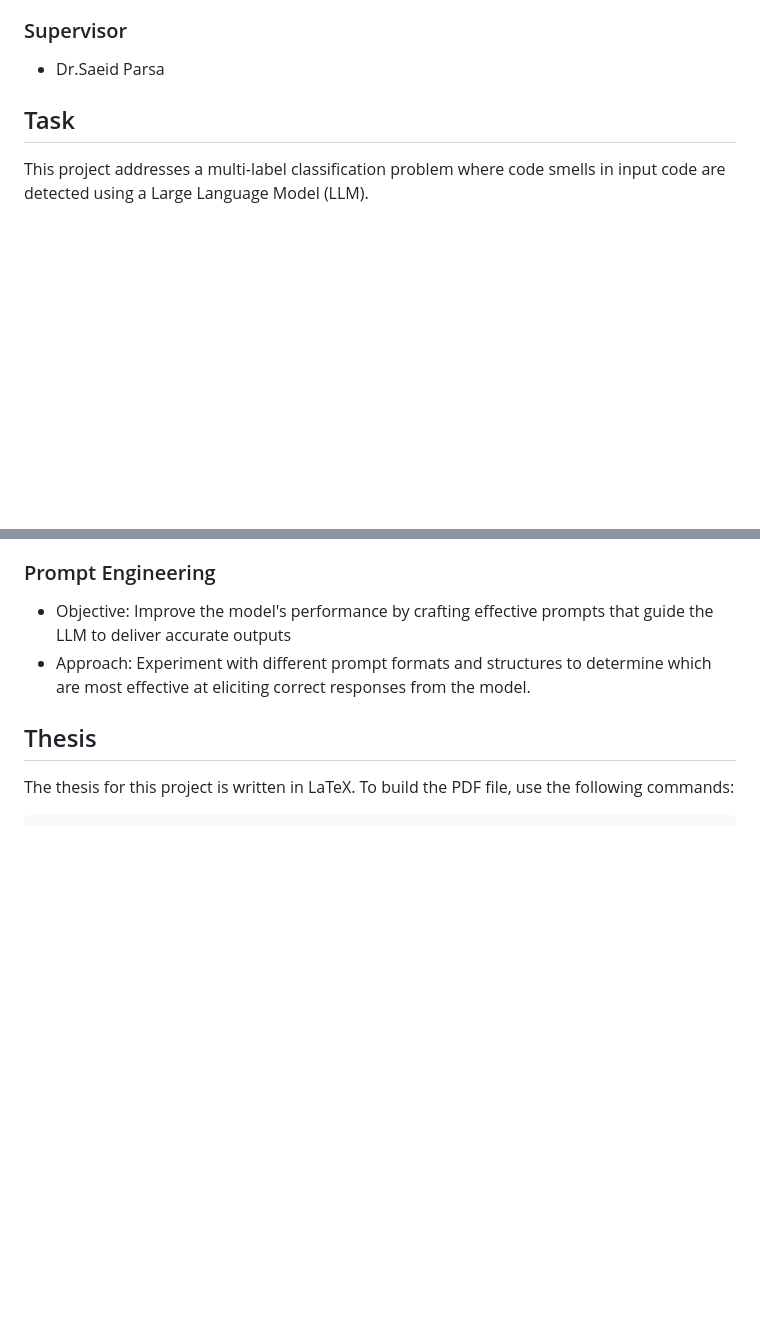
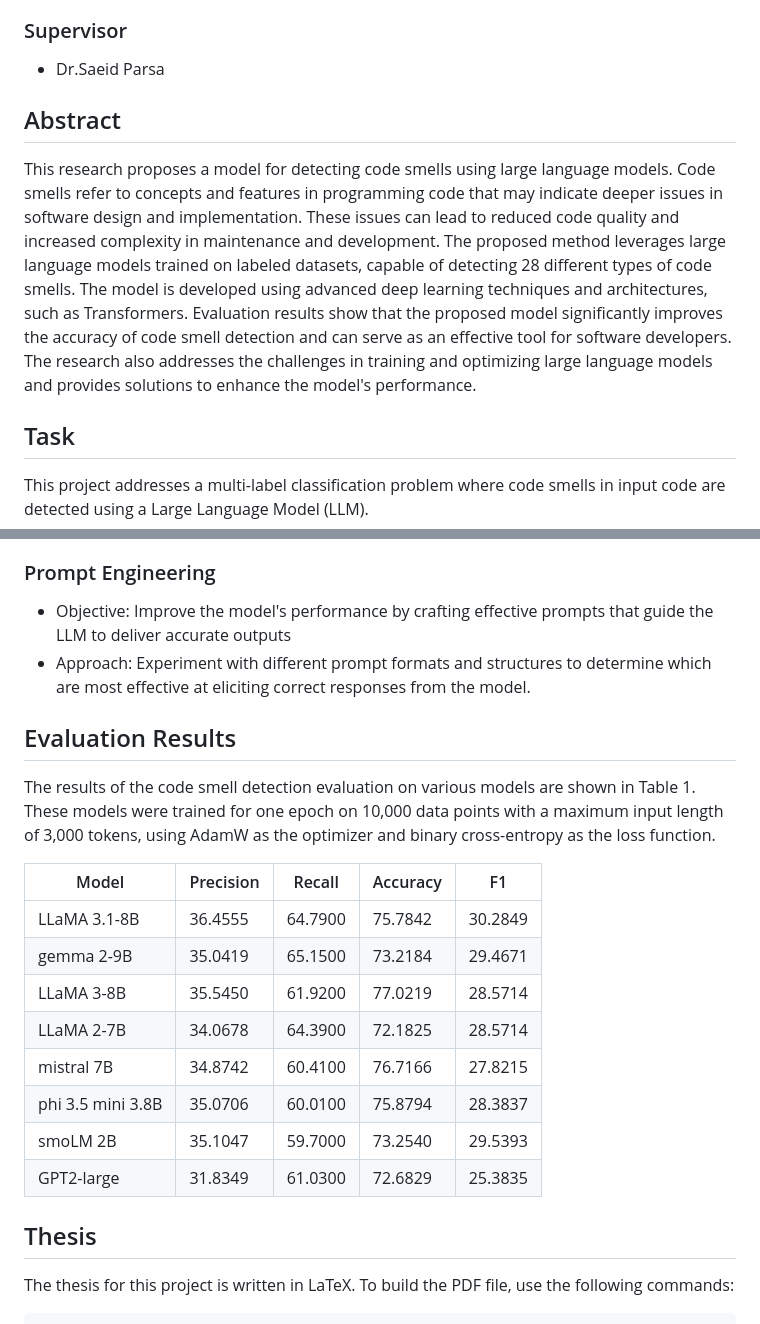
Before and after one commit to MSPoulaei/code-smell-detection-with-LLM, a Markdown page: README.md, 2 parts joined by grey strips. GitHub-like rendering; blank space fills up the shorter version.

```diff
--- a/README.md
+++ b/README.md
@@ -10,6 +10,10 @@
 ### Supervisor
 
 - Dr.Saeid Parsa
+
+## Abstract
+
+This research proposes a model for detecting code smells using large language models. Code smells refer to concepts and features in programming code that may indicate deeper issues in software design and implementation. These issues can lead to reduced code quality and increased complexity in maintenance and development. The proposed method leverages large language models trained on labeled datasets, capable of detecting 28 different types of code smells. The model is developed using advanced deep learning techniques and architectures, such as Transformers. Evaluation results show that the proposed model significantly improves the accuracy of code smell detection and can serve as an effective tool for software developers. The research also addresses the challenges in training and optimizing large language models and provides solutions to enhance the model's performance.
 
 ## Task
 
@@ -77,6 +81,21 @@ There are 3 main source code files for this project:
 - Objective: Improve the model's performance by crafting effective prompts that guide the LLM to deliver accurate outputs
 - Approach: Experiment with different prompt formats and structures to determine which are most effective at eliciting correct responses from the model.
 
+## Evaluation Results
+
+The results of the code smell detection evaluation on various models are shown in Table 1. These models were trained for one epoch on 10,000 data points with a maximum input length of 3,000 tokens, using AdamW as the optimizer and binary cross-entropy as the loss function.
+
+| Model             | Precision | Recall  | Accuracy | F1      |
+|-------------------|-----------|---------|----------|---------|
+| LLaMA 3.1-8B      | 36.4555   | 64.7900 | 75.7842  | 30.2849 |
+| gemma 2-9B        | 35.0419   | 65.1500 | 73.2184  | 29.4671 |
+| LLaMA 3-8B        | 35.5450   | 61.9200 | 77.0219  | 28.5714 |
+| LLaMA 2-7B        | 34.0678   | 64.3900 | 72.1825  | 28.5714 |
+| mistral 7B        | 34.8742   | 60.4100 | 76.7166  | 27.8215 |
+| phi 3.5 mini 3.8B | 35.0706   | 60.0100 | 75.8794  | 28.3837 |
+| smoLM 2B          | 35.1047   | 59.7000 | 73.2540  | 29.5393 |
+| GPT2-large        | 31.8349   | 61.0300 | 72.6829  | 25.3835 |
+
 ## Thesis
 
 The thesis for this project is written in LaTeX. To build the PDF file, use the following commands:
```
